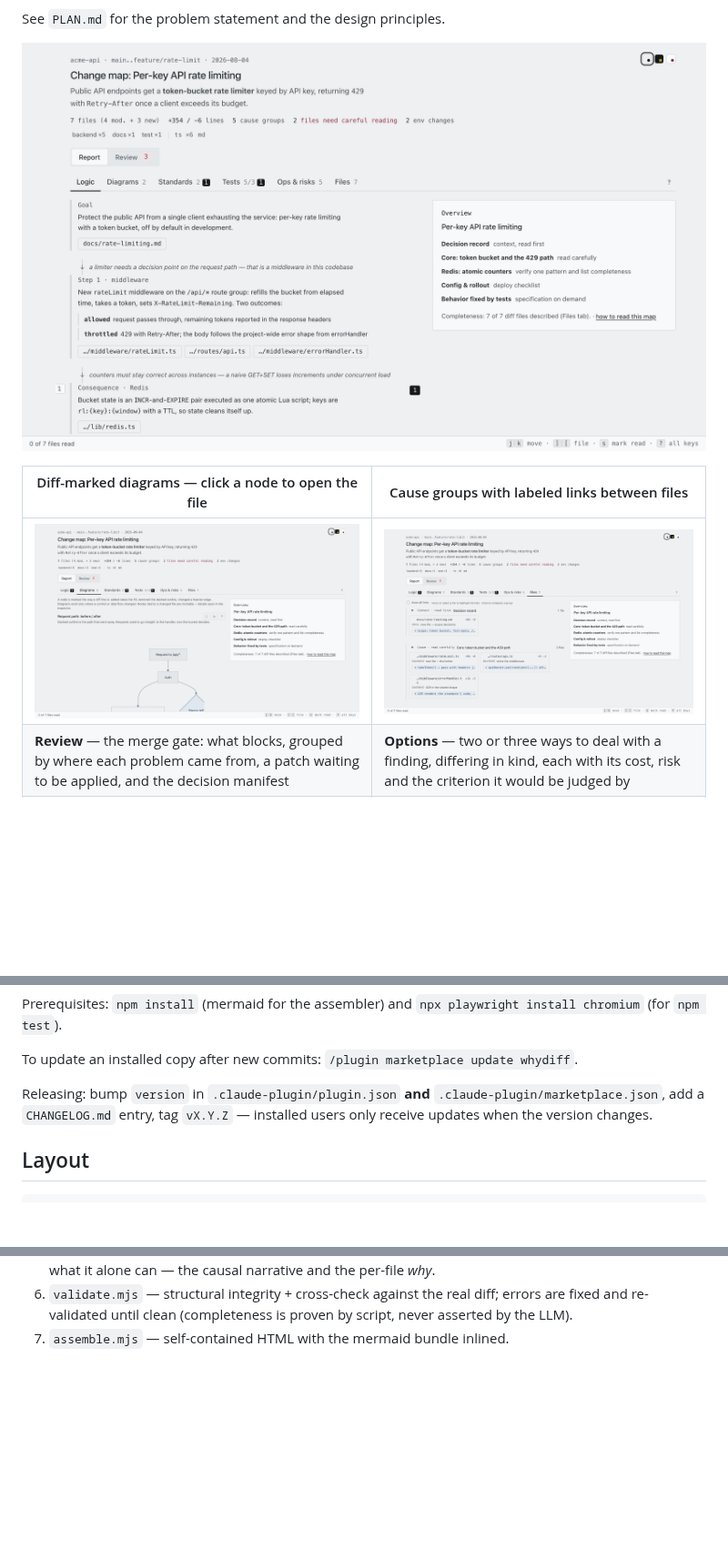
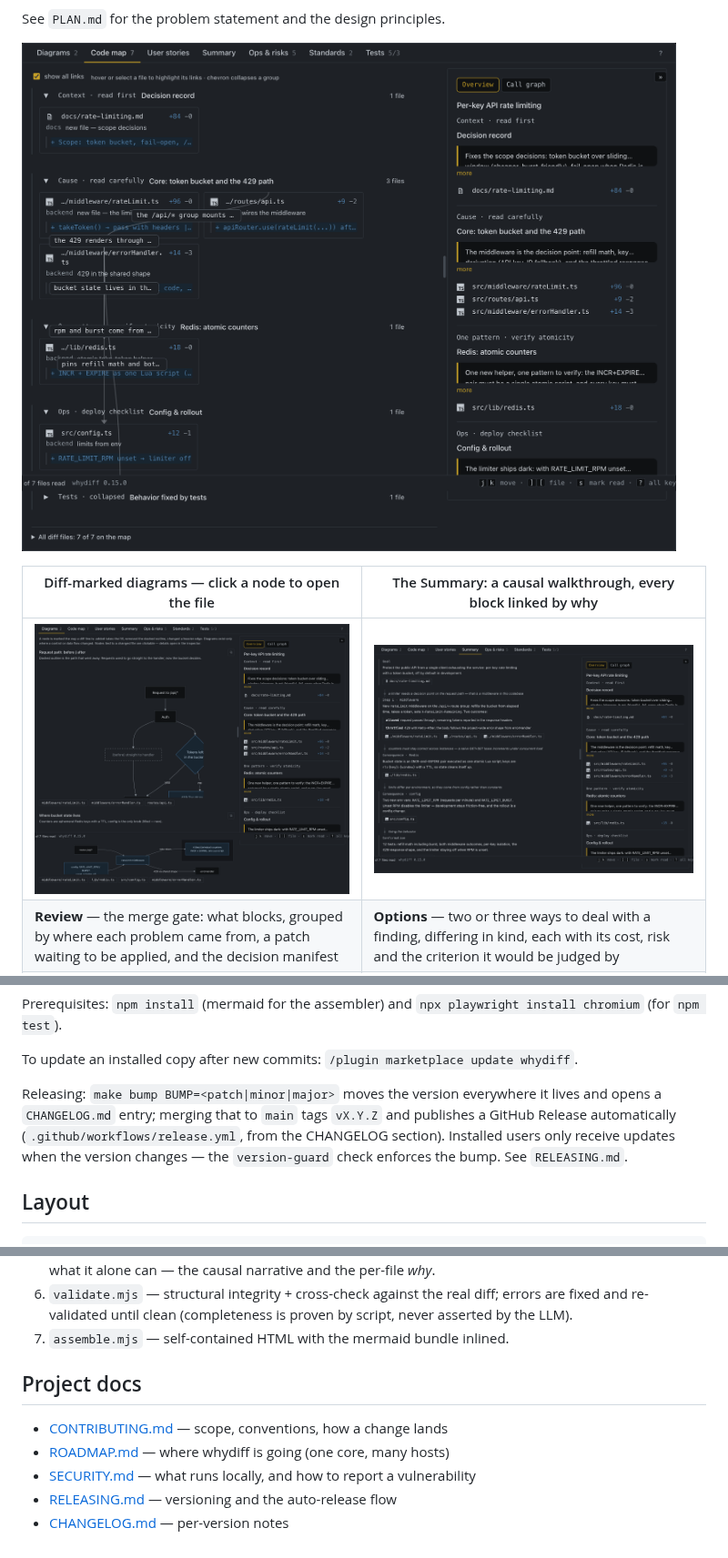
Before and after one commit to smagew/whydiff, a Markdown page: README.md, 3 parts joined by grey strips. Shown at 91% size. Drawn GitHub-style; pictures changed too: assets/code-map-0.15.png (added), assets/diagrams-0.15.png (added), assets/diagrams-0.8.png (deleted); blank space fills up the shorter version.

```diff
--- a/README.md
+++ b/README.md
@@ -25,11 +25,11 @@ See `PLAN.md` for the problem statement and the design principles.
      so neither a browser nor GitHub's CDN can keep serving the previous one. When you
      re-shoot, rename to the version being released and update these links. -->
 
-![The Logic tab: a causal story of the change, every block linked by why, with the Report / Review switch above it](assets/story-0.8.png)
+![The Code map: files grouped by cause, labeled links between them, a per-language icon on each, and the per-group Overview beside it](assets/code-map-0.15.png)
 
-| Diff-marked diagrams — click a node to open the file | Cause groups with labeled links between files |
+| Diff-marked diagrams — click a node to open the file | The Summary: a causal walkthrough, every block linked by why |
 |---|---|
-| ![Diagrams tab](assets/diagrams-0.8.png) | ![Files tab](assets/files-0.8.png) |
+| ![Diagrams tab](assets/diagrams-0.15.png) | ![Summary tab](assets/summary-0.15.png) |
 | **Review** — the merge gate: what blocks, grouped by where each problem came from, a patch waiting to be applied, and the decision manifest | **Options** — two or three ways to deal with a finding, differing in kind, each with its cost, risk and the criterion it would be judged by |
 | ![Review tab](assets/review-0.8.png) | ![Options offered on a test gap](assets/options-0.8.png) |
 
@@ -118,9 +118,11 @@ Prerequisites: `npm install` (mermaid for the assembler) and
 
 To update an installed copy after new commits: `/plugin marketplace update whydiff`.
 
-Releasing: bump `version` in `.claude-plugin/plugin.json` **and**
-`.claude-plugin/marketplace.json`, add a `CHANGELOG.md` entry, tag `vX.Y.Z` —
-installed users only receive updates when the version changes.
+Releasing: `make bump BUMP=<patch|minor|major>` moves the version everywhere it
+lives and opens a `CHANGELOG.md` entry; merging that to `main` tags `vX.Y.Z` and
+publishes a GitHub Release automatically (`.github/workflows/release.yml`, from the
+CHANGELOG section). Installed users only receive updates when the version changes —
+the `version-guard` check enforces the bump. See `RELEASING.md`.
 
 ## Layout
 
@@ -284,3 +286,11 @@ regenerating the map and seeing it flip, `manual` by the reviewer.
    errors are fixed and re-validated until clean (completeness is proven by
    script, never asserted by the LLM).
 7. `assemble.mjs` — self-contained HTML with the mermaid bundle inlined.
+
+## Project docs
+
+- [CONTRIBUTING.md](CONTRIBUTING.md) — scope, conventions, how a change lands
+- [ROADMAP.md](ROADMAP.md) — where whydiff is going (one core, many hosts)
+- [SECURITY.md](SECURITY.md) — what runs locally, and how to report a vulnerability
+- [RELEASING.md](RELEASING.md) — versioning and the auto-release flow
+- [CHANGELOG.md](CHANGELOG.md) — per-version notes
```
Also changed, not shown: .github/ISSUE_TEMPLATE/bug_report.md (added, +24 -0 lines), .github/ISSUE_TEMPLATE/feature_request.md (added, +20 -0 lines), .github/PULL_REQUEST_TEMPLATE.md (added, +14 -0 lines), ROADMAP.md (added, +83 -0 lines), SECURITY.md (added, +44 -0 lines), 1 other file.
